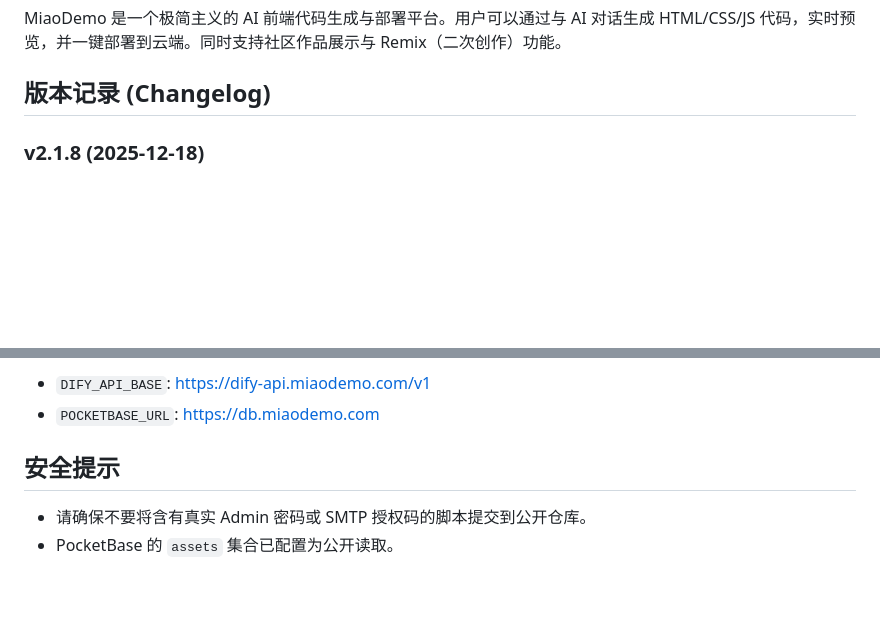
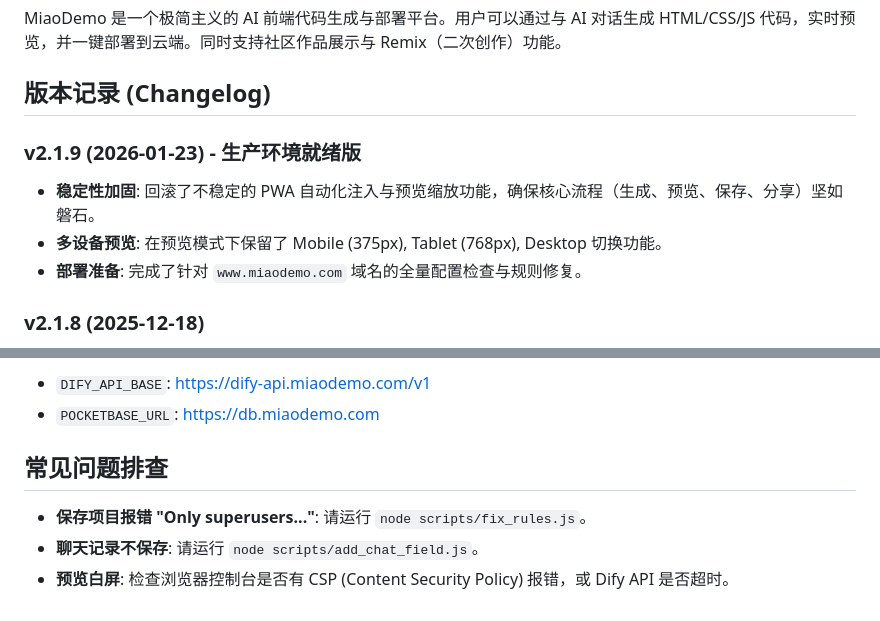
Before and after one commit to Sumluvv/Miaodemo, a Markdown page: README.md, 2 parts joined by grey strips. Drawn GitHub-style; blank space fills up the shorter version.

```diff
--- a/README.md
+++ b/README.md
@@ -4,6 +4,11 @@
 MiaoDemo 是一个极简主义的 AI 前端代码生成与部署平台。用户可以通过与 AI 对话生成 HTML/CSS/JS 代码，实时预览，并一键部署到云端。同时支持社区作品展示与 Remix（二次创作）功能。
 
 ## 版本记录 (Changelog)
+
+### v2.1.9 (2026-01-23) - 生产环境就绪版
+*   **稳定性加固**: 回滚了不稳定的 PWA 自动化注入与预览缩放功能，确保核心流程（生成、预览、保存、分享）坚如磐石。
+*   **多设备预览**: 在预览模式下保留了 Mobile (375px), Tablet (768px), Desktop 切换功能。
+*   **部署准备**: 完成了针对 `www.miaodemo.com` 域名的全量配置检查与规则修复。
 
 ### v2.1.8 (2025-12-18)
 *   **安全注册流程**: 实现了“注册 -> 邮件验证 -> 登录”的完整闭环。
@@ -79,6 +94,7 @@ npx serve . -p 3001
 *   `DIFY_API_BASE`: https://dify-api.miaodemo.com/v1
 *   `POCKETBASE_URL`: https://db.miaodemo.com
 
-## 安全提示
-*   请确保不要将含有真实 Admin 密码或 SMTP 授权码的脚本提交到公开仓库。
-*   PocketBase 的 `assets` 集合已配置为公开读取。
+## 常见问题排查
+*   **保存项目报错 "Only superusers..."**: 请运行 `node scripts/fix_rules.js`。
+*   **聊天记录不保存**: 请运行 `node scripts/add_chat_field.js`。
+*   **预览白屏**: 检查浏览器控制台是否有 CSP (Content Security Policy) 报错，或 Dify API 是否超时。
```
Also changed, not shown: other parts of README.md (+32 -22 lines).
